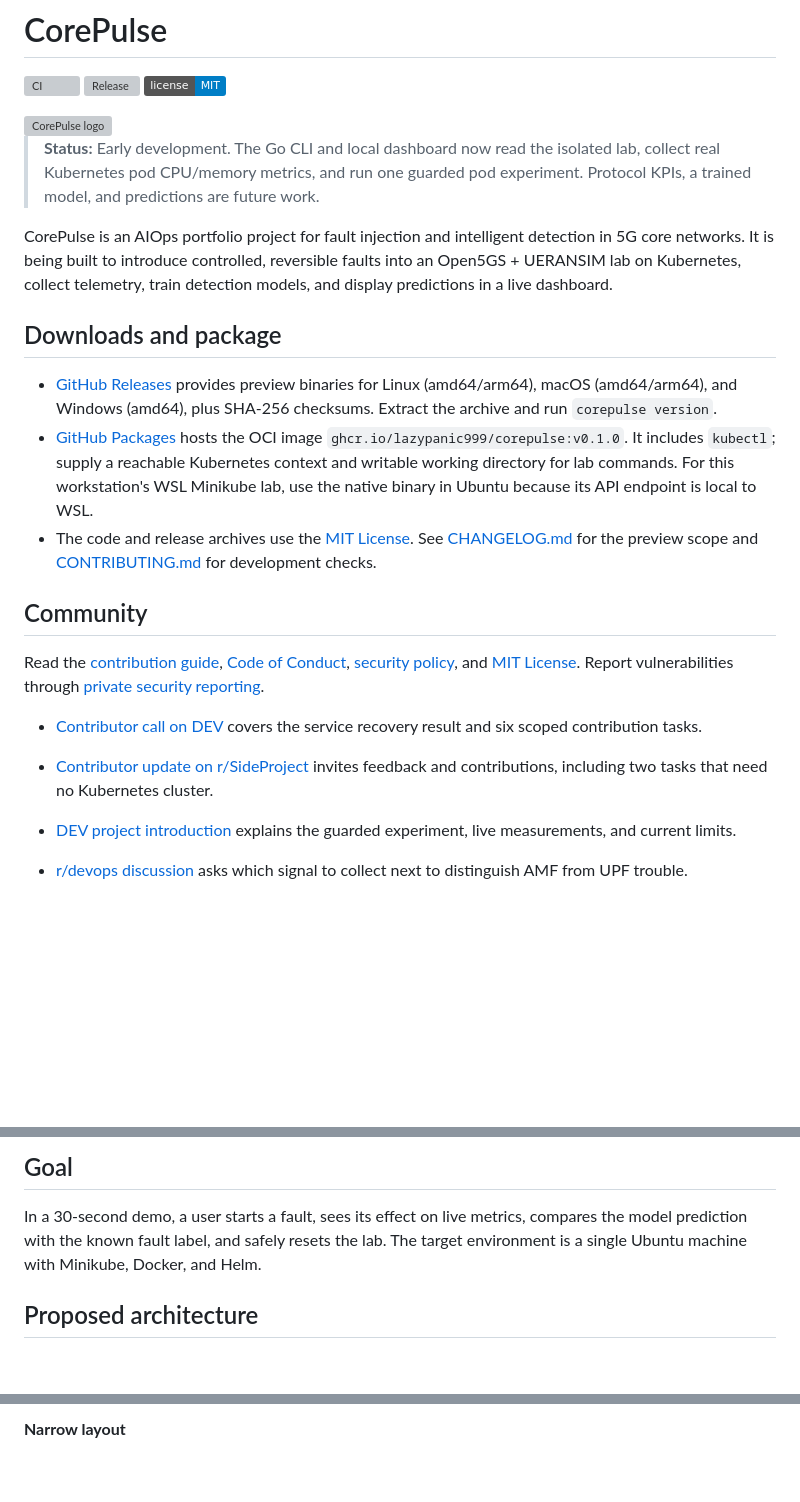
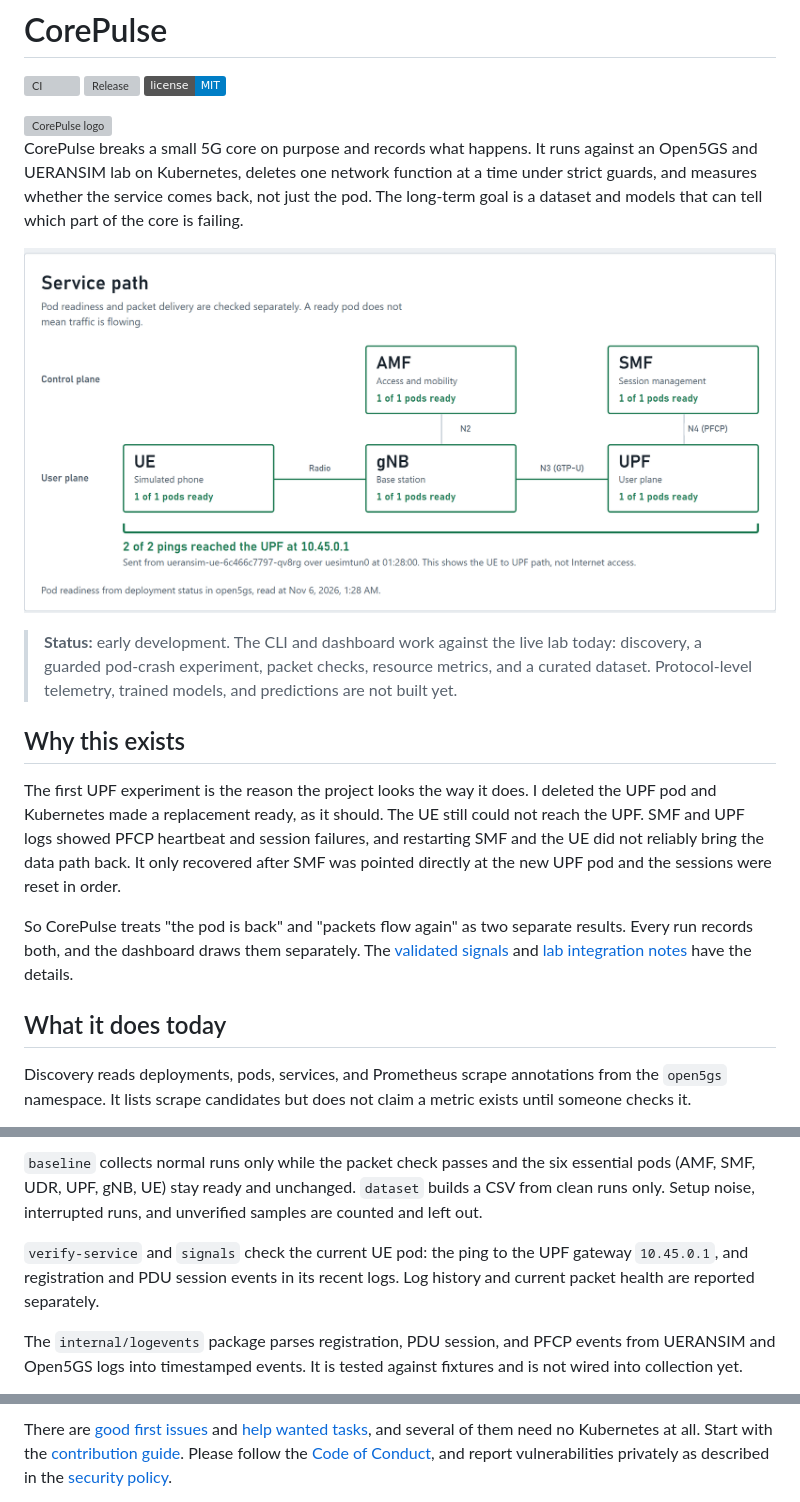
Before and after one commit to lazypanic999/CorePulse, a Markdown page: README.md, 3 parts joined by grey strips. GitHub-like rendering; pictures changed too: assets/dashboard-service-path.png (added); badges without logos; blank space fills up the shorter version; grey boxes are pictures that could not be loaded.

```diff
--- a/README.md
+++ b/README.md
@@ -9,23 +9,19 @@
   <img src="assets/corepulse-logo.svg" alt="CorePulse logo" width="570">
 </picture>
 
-> **Status:** Early development. The Go CLI and local dashboard now read the isolated lab, collect real Kubernetes pod CPU/memory metrics, and run one guarded pod experiment. Protocol KPIs, a trained model, and predictions are future work.
+CorePulse breaks a small 5G core on purpose and records what happens. It runs against an Open5GS and UERANSIM lab on Kubernetes, deletes one network function at a time under strict guards, and measures whether the service comes back, not just the pod. The long-term goal is a dataset and models that can tell which part of the core is failing.
 
-CorePulse is an AIOps portfolio project for fault injection and intelligent detection in 5G core networks. It is being built to introduce controlled, reversible faults into an Open5GS + UERANSIM lab on Kubernetes, collect telemetry, train detection models, and display predictions in a live dashboard.
+![CorePulse service path view: AMF, SMF, UE, gNB and UPF all ready, and 2 of 2 pings reaching the UPF](assets/dashboard-service-path.png)
 
-## Downloads and package
+> **Status:** early development. The CLI and dashboard work against the live lab today: discovery, a guarded pod-crash experiment, packet checks, resource metrics, and a curated dataset. Protocol-level telemetry, trained models, and predictions are not built yet.
 
-- [GitHub Releases](https://github.com/lazypanic999/CorePulse/releases) provides preview binaries for Linux (amd64/arm64), macOS (amd64/arm64), and Windows (amd64), plus SHA-256 checksums. Extract the archive and run `corepulse version`.
-- [GitHub Packages](https://github.com/lazypanic999/CorePulse/pkgs/container/corepulse) hosts the OCI image `ghcr.io/lazypanic999/corepulse:v0.1.0`. It includes `kubectl`; supply a reachable Kubernetes context and writable working directory for lab commands. For this workstation's WSL Minikube lab, use the native binary in Ubuntu because its API endpoint is local to WSL.
-- The code and release archives use the [MIT License](LICENSE). See [CHANGELOG.md](CHANGELOG.md) for the preview scope and [CONTRIBUTING.md](CONTRIBUTING.md) for development checks.
+## Why this exists
 
-## Community
+The first UPF experiment is the reason the project looks the way it does. I deleted the UPF pod and Kubernetes made a replacement ready, as it should. The UE still could not reach the UPF. SMF and UPF logs showed PFCP heartbeat and session failures, and restarting SMF and the UE did not reliably bring the data path back. It only recovered after SMF was pointed directly at the new UPF pod and the sessions were reset in order.
 
-Read the [contribution guide](CONTRIBUTING.md), [Code of Conduct](CODE_OF_CONDUCT.md), [security policy](SECURITY.md), and [MIT License](LICENSE). Report vulnerabilities through [private security reporting](https://github.com/lazypanic999/CorePulse/security/advisories/new).
+So CorePulse treats "the pod is back" and "packets flow again" as two separate results. Every run records both, and the dashboard draws them separately. The [validated signals](docs/validated-signals.md) and [lab integration notes](docs/lab-integration.md) have the details.
 
-- [Contributor call on DEV](https://dev.to/lazypanic999/a-ready-5g-pod-can-still-drop-packets-corepulse-needs-contributors-30f2) covers the service recovery result and six scoped contribution tasks.
-- [Contributor update on r/SideProject](https://www.reddit.com/r/SideProject/comments/1xn7r2c/corepulse_update_a_5g_lab_failure_led_to_six/) invites feedback and contributions, including two tasks that need no Kubernetes cluster.
+## What it does today
 
-- [DEV project introduction](https://dev.to/lazypanic999/building-corepulse-a-guarded-5g-core-fault-lab-in-go-4bpf) explains the guarded experiment, live measurements, and current limits.
-- [r/devops discussion](https://www.reddit.com/r/devops/comments/1xfq7qc/comment/19rzowqvsxmx0/) asks which signal to collect next to distinguish AMF from UPF trouble.
+Discovery reads deployments, pods, services, and Prometheus scrape annotations from the `open5gs` namespace. It lists scrape candidates but does not claim a metric exists until someone checks it.
 
@@ -33,7 +29,7 @@ Read the [contribution guide](CONTRIBUTING.md), [Code of Conduct](CODE_OF_CONDUC
 
-## Goal
+`baseline` collects normal runs only while the packet check passes and the six essential pods (AMF, SMF, UDR, UPF, gNB, UE) stay ready and unchanged. `dataset` builds a CSV from clean runs only. Setup noise, interrupted runs, and unverified samples are counted and left out.
 
-In a 30-second demo, a user starts a fault, sees its effect on live metrics, compares the model prediction with the known fault label, and safely resets the lab. The target environment is a single Ubuntu machine with Minikube, Docker, and Helm.
+`verify-service` and `signals` check the current UE pod: the ping to the UPF gateway `10.45.0.1`, and registration and PDU session events in its recent logs. Log history and current packet health are reported separately.
 
-## Proposed architecture
+The `internal/logevents` package parses registration, PDU session, and PFCP events from UERANSIM and Open5GS logs into timestamped events. It is tested against fixtures and is not wired into collection yet.
 
@@ -128,3 +117,3 @@ These captures show the **previous design**. New captures will be taken from a l
 
-**Narrow layout**
+There are [good first issues](https://github.com/lazypanic999/CorePulse/labels/good%20first%20issue) and [help wanted tasks](https://github.com/lazypanic999/CorePulse/labels/help%20wanted), and several of them need no Kubernetes at all. Start with the [contribution guide](CONTRIBUTING.md). Please follow the [Code of Conduct](CODE_OF_CONDUCT.md), and report vulnerabilities privately as described in the [security policy](SECURITY.md).
 
```
Also changed, not shown: other parts of README.md (+54 -101 lines), CHANGELOG.md (+2 -0 lines), assets/dashboard-desktop.png (added), 2 other files.
